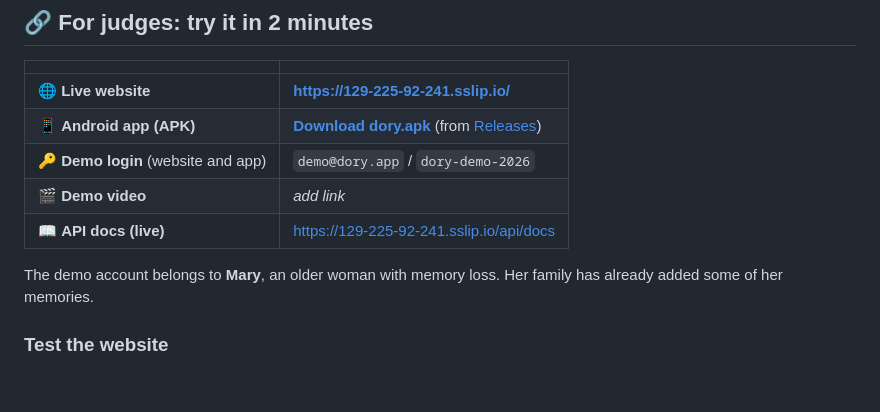
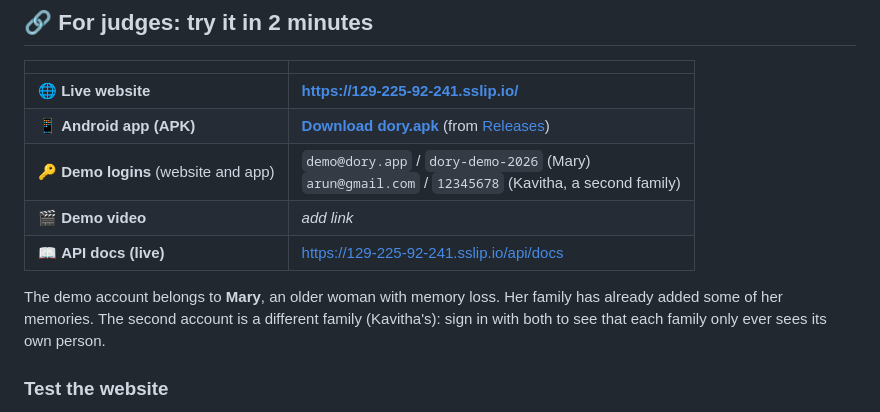
Before and after one commit to MeghaZachariah/Dory-Memory-Assistant, a Markdown page: README.md, the part around the change. GitHub-like rendering; blank space fills up the shorter version.

Commit message:
README: add the second demo family login
Co-Authored-By: Claude Opus 5.5 <noreply@anthropic.com>

```diff
--- a/README.md
+++ b/README.md
@@ -14,11 +14,11 @@ Built on **NVIDIA Nemotron 3 (Nano, Super and Ultra)**, served by **Nebius Token
 |---|---|
 | 🌐 **Live website** | **https://129-225-92-241.sslip.io/** |
 | 📱 **Android app (APK)** | **[Download dory.apk](https://github.com/MeghaZachariah/Dory-Memory-Assistant/releases/latest/download/dory.apk)** (from [Releases](https://github.com/MeghaZachariah/Dory-Memory-Assistant/releases)) |
-| 🔑 **Demo login** (website and app) | `demo@dory.app` / `dory-demo-2026` |
+| 🔑 **Demo logins** (website and app) | `demo@dory.app` / `dory-demo-2026` (Mary)<br>`arun@gmail.com` / `12345678` (Kavitha, a second family) |
 | 🎬 **Demo video** | _add link_ |
 | 📖 **API docs (live)** | https://129-225-92-241.sslip.io/api/docs |
 
-The demo account belongs to **Mary**, an older woman with memory loss. Her family has already added some of her memories.
+The demo account belongs to **Mary**, an older woman with memory loss. Her family has already added some of her memories. The second account is a different family (Kavitha's): sign in with both to see that each family only ever sees its own person.
 
 ### Test the website
 
```
